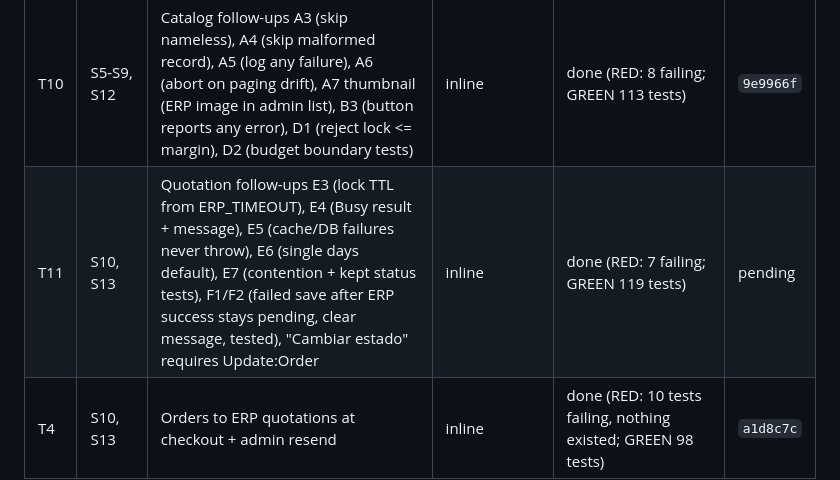
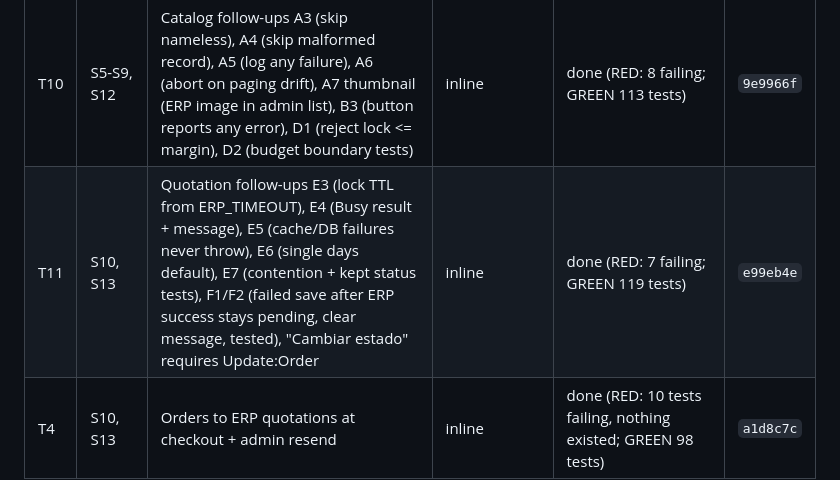
Before and after one commit to Severinodeveloper1/mastersoft, a Markdown page: odd/tasks/erp-sync.md, the part around the change. Drawn GitHub-style.

Commit message:
docs(odd): record quotation follow-ups commit

```diff
--- a/odd/tasks/erp-sync.md
+++ b/odd/tasks/erp-sync.md
@@ -33,7 +33,7 @@ Assumptions (to confirm): admin-written description is kept when the ERP sends n
 | T8 | S9, S12 | Review advisory C1: stop before writing when the ERP download used the lock time minus a 120 s write margin | inline | done (RED: admin sync wrote after a 9 min download; GREEN 88 tests) | `53ba4b7` |
 | T9 | S10, S13 | Review advisories E1 (save the quotation id before releasing the order lock) and E2 ("Enviar al ERP" requires Update:Order) | inline | done (RED: lock free when the id was saved; action visible without permission; GREEN 102 tests) | `a6ed16d` |
 | T10 | S5-S9, S12 | Catalog follow-ups A3 (skip nameless), A4 (skip malformed record), A5 (log any failure), A6 (abort on paging drift), A7 thumbnail (ERP image in admin list), B3 (button reports any error), D1 (reject lock <= margin), D2 (budget boundary tests) | inline | done (RED: 8 failing; GREEN 113 tests) | `9e9966f` |
-| T11 | S10, S13 | Quotation follow-ups E3 (lock TTL from ERP_TIMEOUT), E4 (Busy result + message), E5 (cache/DB failures never throw), E6 (single days default), E7 (contention + kept status tests), F1/F2 (failed save after ERP success stays pending, clear message, tested), "Cambiar estado" requires Update:Order | inline | done (RED: 7 failing; GREEN 119 tests) | pending |
+| T11 | S10, S13 | Quotation follow-ups E3 (lock TTL from ERP_TIMEOUT), E4 (Busy result + message), E5 (cache/DB failures never throw), E6 (single days default), E7 (contention + kept status tests), F1/F2 (failed save after ERP success stays pending, clear message, tested), "Cambiar estado" requires Update:Order | inline | done (RED: 7 failing; GREEN 119 tests) | `e99eb4e` |
 | T4 | S10, S13 | Orders to ERP quotations at checkout + admin resend | inline | done (RED: 10 tests failing, nothing existed; GREEN 98 tests) | `a1d8c7c` |
 
 ## Log
```
